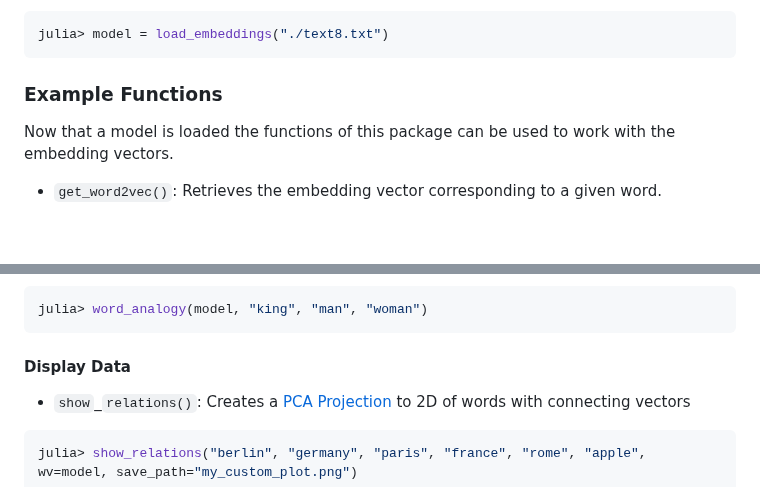
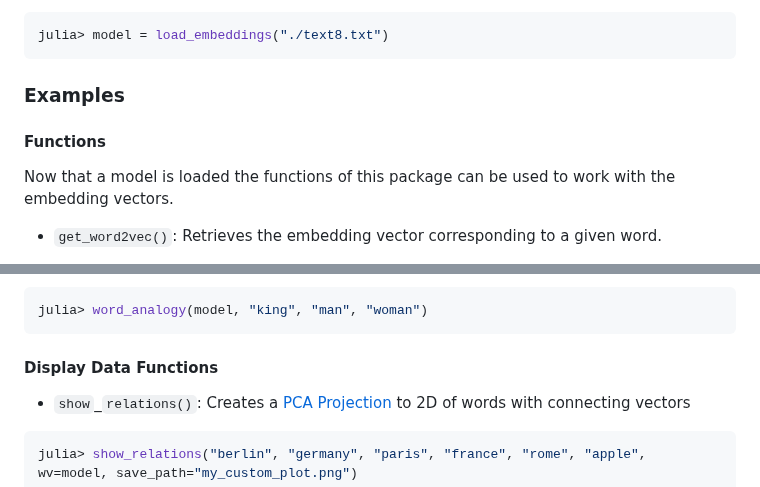
Before and after one commit to graupnej/GroupIWord2Vec.jl, a Markdown page: README.md, 2 parts joined by grey strips. GitHub-like rendering; blank space fills up the shorter version.

````diff
--- a/README.md
+++ b/README.md
@@ -61,7 +61,8 @@ Import the obtained word vectors from _text8.txt_ into Julia using ``load_embedd
 julia> model = load_embeddings("./text8.txt")
 ```
 
-### Example Functions
+### Examples
+#### Functions
 
 Now that a model is loaded the functions of this package can be used to work with the embedding vectors.
 
@@ -94,7 +95,7 @@ julia> get_vector_operation(model, king_vec, "queen","euclid")
 julia> word_analogy(model, "king", "man", "woman")
 ```
 
-#### Display Data
+#### Display Data Functions
 - ``show``_``relations()``: Creates a [PCA Projection](https://en.wikipedia.org/wiki/Principal_component_analysis) to 2D of words with connecting vectors
 
 ```julia
````
